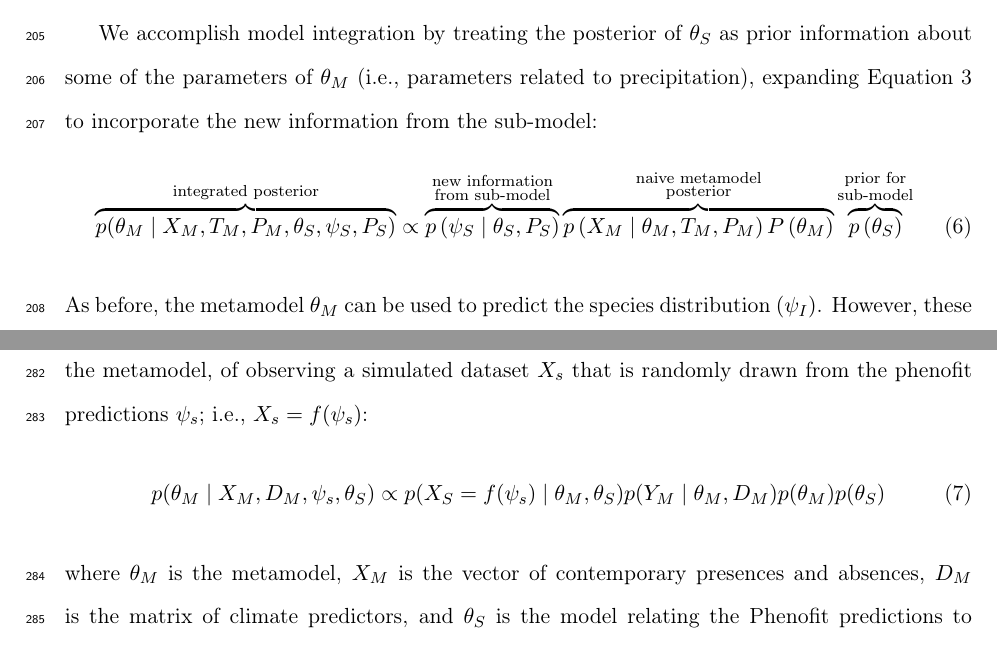
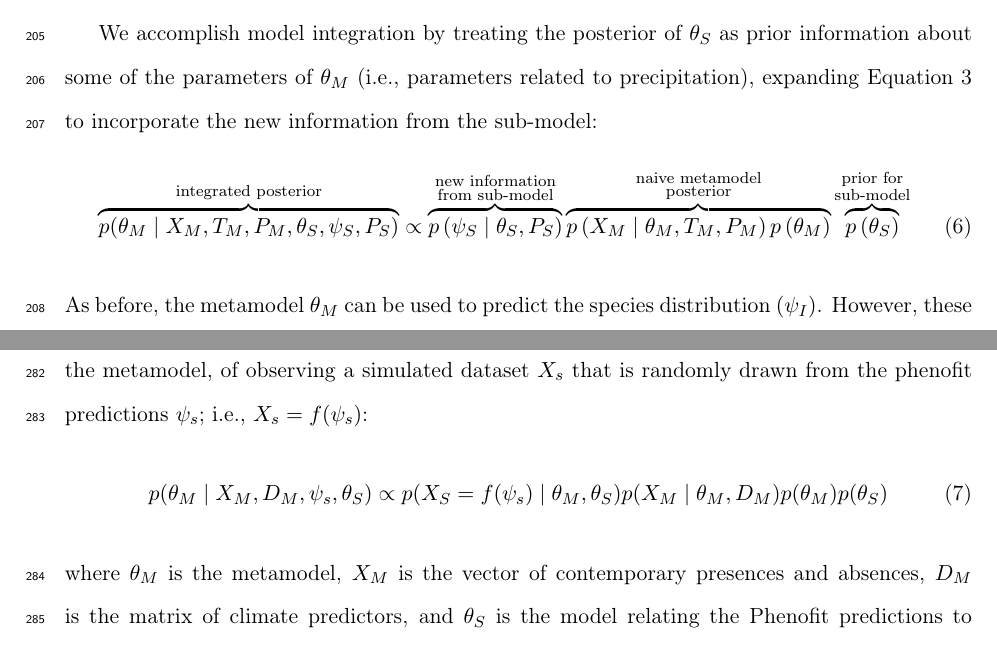
Before and after one commit to QUICC-FOR/Cross-Scale-Model-Integration-Manuscript, a LaTeX paper (tex/manuscript.tex): two parts of pages 10 and 13 of 37, joined at a grey line, cut so that both start at the same text. Compiled offline with pdfLaTeX.

Commit message:
Fix a small typo

```diff
--- a/tex/manuscript.tex
+++ b/tex/manuscript.tex
@@ -289,7 +289,7 @@ We accomplish model integration by treating the posterior of \(\theta_S\) as pri
 	\overbrace{p(\theta_M \mid X_M, T_M, P_M, \theta_S, \psi_S, P_S)}^\text{integrated posterior}
 	\propto
 	\overbrace{p\left (\psi_S \mid \theta_S,P_S \right )}^{\substack{\text{new information} \\ \text{from sub-model}}}
-	\overbrace{p \left(X_M \mid \theta_M, T_M, P_M \right) P \left(\theta_M \right)}^{\substack{\text{naive metamodel} \\ \text{posterior}}}
+	\overbrace{p \left(X_M \mid \theta_M, T_M, P_M \right) p \left(\theta_M \right)}^{\substack{\text{naive metamodel} \\ \text{posterior}}}
 	\overbrace{p \left(\theta_S \right)}^{\substack{\text{prior for} \\ \text{sub-model}}}
 \end{equation}
 %-----
@@ -350,7 +350,7 @@ Thus, the sub-model likelihood is simply the probability, given the predictions
 	p( \theta_M \mid X_M, D_M, \psi_s, \theta_S )
 	\propto
 	p( X_S = f(\psi_s)\mid \theta_M, \theta_S )
-	p( Y_M \mid \theta_M, D_M )
+	p( X_M \mid \theta_M, D_M )
 	p( \theta_M )
 	p( \theta_S )
 \end{equation}
```
